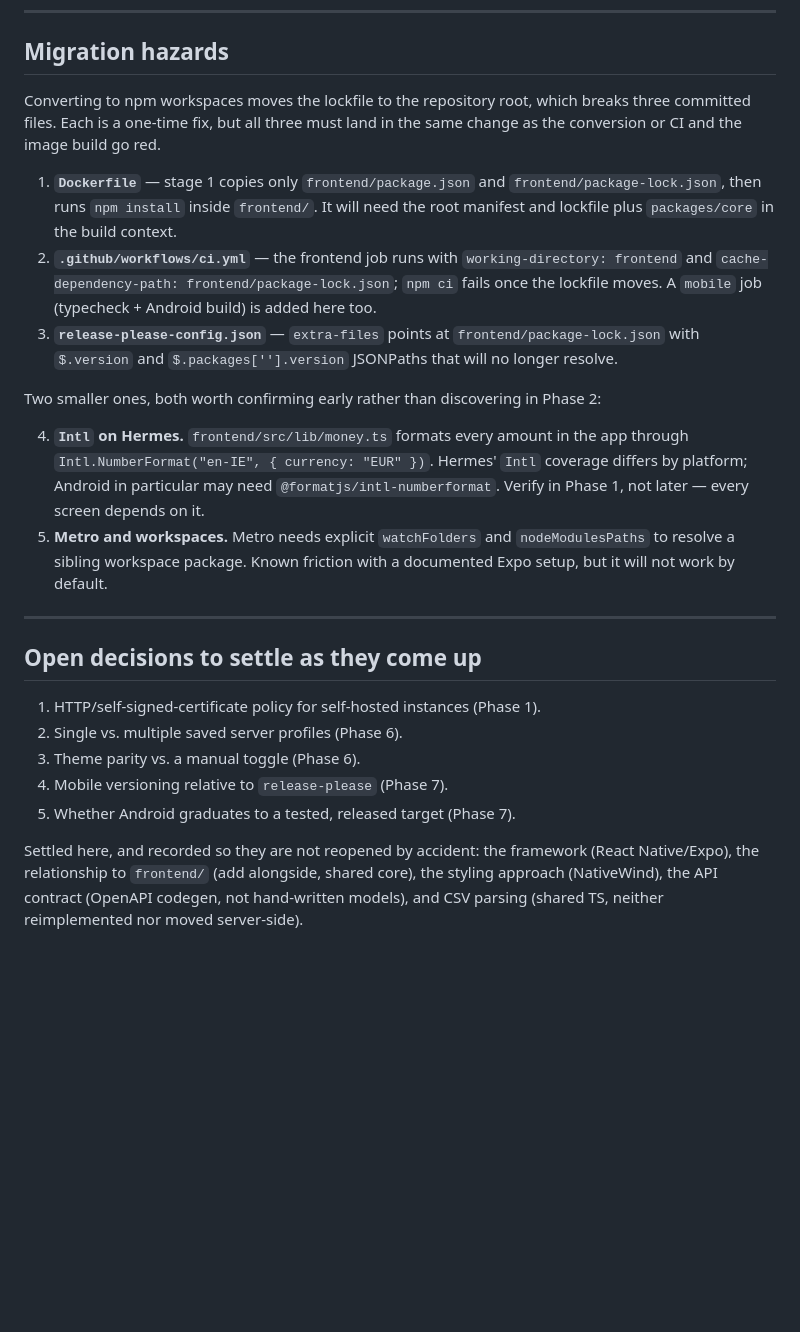
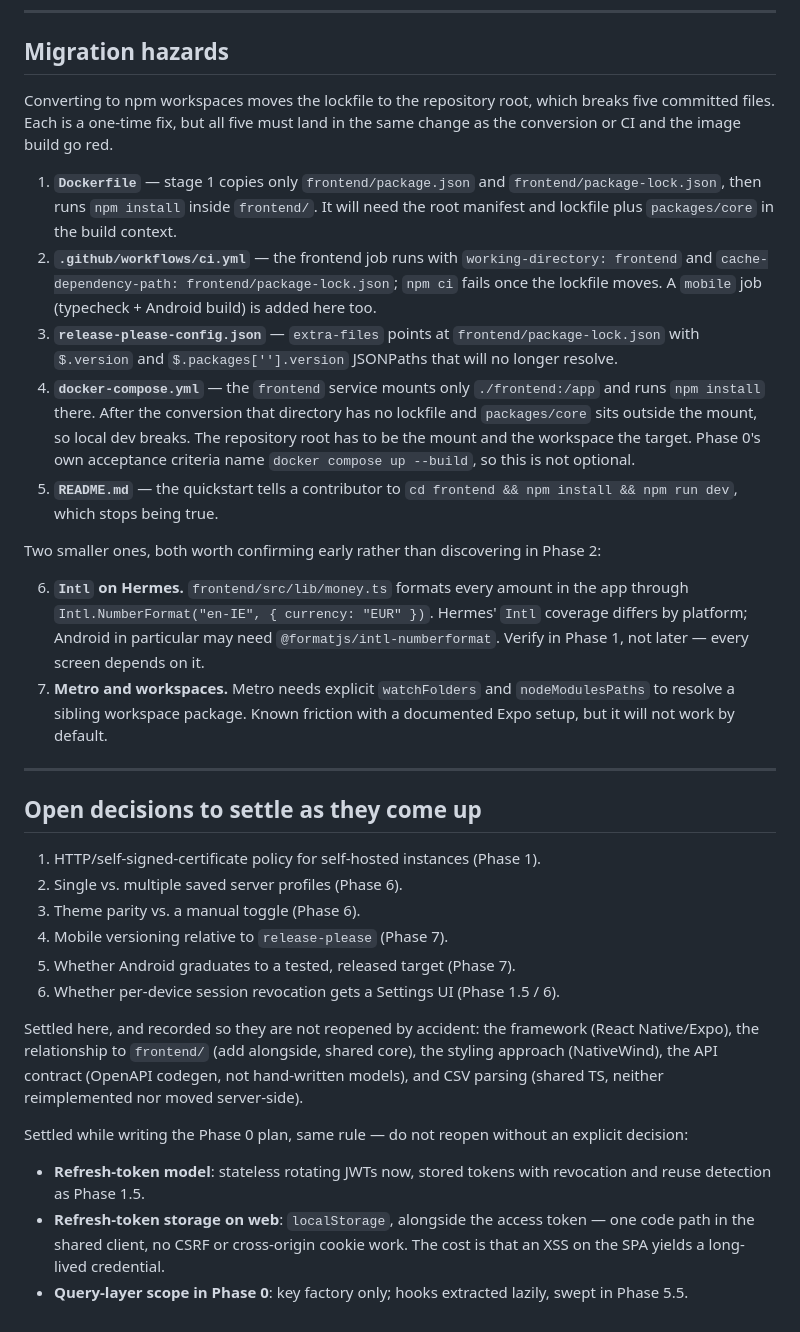
Before and after one commit to scevola44/ZeroBudget, a Markdown page: MOBILE_ROADMAP.md, the part around one of its changes. Rendered like a GitHub page; blank space fills up the shorter version.

```diff
--- a/MOBILE_ROADMAP.md
+++ b/MOBILE_ROADMAP.md
@@ -360,7 +453,7 @@ justify shipping an app at all.
 ## Migration hazards
 
 Converting to npm workspaces moves the lockfile to the repository root, which
-breaks three committed files. Each is a one-time fix, but all three must land in
+breaks five committed files. Each is a one-time fix, but all five must land in
 the same change as the conversion or CI and the image build go red.
 
 1. **`Dockerfile`** — stage 1 copies only `frontend/package.json` and
@@ -374,15 +467,23 @@ the same change as the conversion or CI and the image build go red.
 3. **`release-please-config.json`** — `extra-files` points at
    `frontend/package-lock.json` with `$.version` and `$.packages[''].version`
    JSONPaths that will no longer resolve.
+4. **`docker-compose.yml`** — the `frontend` service mounts only
+   `./frontend:/app` and runs `npm install` there. After the conversion that
+   directory has no lockfile and `packages/core` sits outside the mount, so
+   local dev breaks. The repository root has to be the mount and the
+   workspace the target. Phase 0's own acceptance criteria name
+   `docker compose up --build`, so this is not optional.
+5. **`README.md`** — the quickstart tells a contributor to
+   `cd frontend && npm install && npm run dev`, which stops being true.
 
 Two smaller ones, both worth confirming early rather than discovering in Phase 2:
 
-4. **`Intl` on Hermes.** `frontend/src/lib/money.ts` formats every amount in the
+6. **`Intl` on Hermes.** `frontend/src/lib/money.ts` formats every amount in the
    app through `Intl.NumberFormat("en-IE", { currency: "EUR" })`. Hermes' `Intl`
    coverage differs by platform; Android in particular may need
    `@formatjs/intl-numberformat`. Verify in Phase 1, not later — every screen
    depends on it.
-5. **Metro and workspaces.** Metro needs explicit `watchFolders` and
+7. **Metro and workspaces.** Metro needs explicit `watchFolders` and
    `nodeModulesPaths` to resolve a sibling workspace package. Known friction
    with a documented Expo setup, but it will not work by default.
 
@@ -395,9 +496,21 @@ Two smaller ones, both worth confirming early rather than discovering in Phase 2
 3. Theme parity vs. a manual toggle (Phase 6).
 4. Mobile versioning relative to `release-please` (Phase 7).
 5. Whether Android graduates to a tested, released target (Phase 7).
+6. Whether per-device session revocation gets a Settings UI (Phase 1.5 / 6).
 
 Settled here, and recorded so they are not reopened by accident: the framework
 (React Native/Expo), the relationship to `frontend/` (add alongside, shared
 core), the styling approach (NativeWind), the API contract (OpenAPI codegen, not
 hand-written models), and CSV parsing (shared TS, neither reimplemented nor
 moved server-side).
+
+Settled while writing the Phase 0 plan, same rule — do not reopen without an
+explicit decision:
+
+- **Refresh-token model**: stateless rotating JWTs now, stored tokens with
+  revocation and reuse detection as Phase 1.5.
+- **Refresh-token storage on web**: `localStorage`, alongside the access token
+  — one code path in the shared client, no CSRF or cross-origin cookie work.
+  The cost is that an XSS on the SPA yields a long-lived credential.
+- **Query-layer scope in Phase 0**: key factory only; hooks extracted lazily,
+  swept in Phase 5.5.
```
Also changed, not shown: other parts of MOBILE_ROADMAP.md (+96 -3 lines), MOBILE_PHASE_0_PLAN.md (added, +503 -0 lines).
